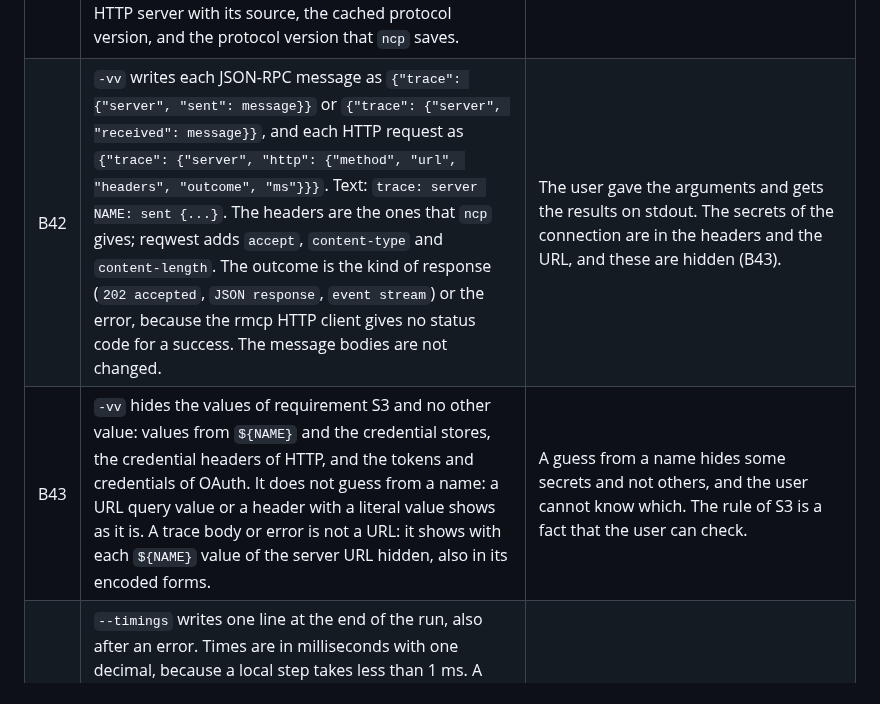
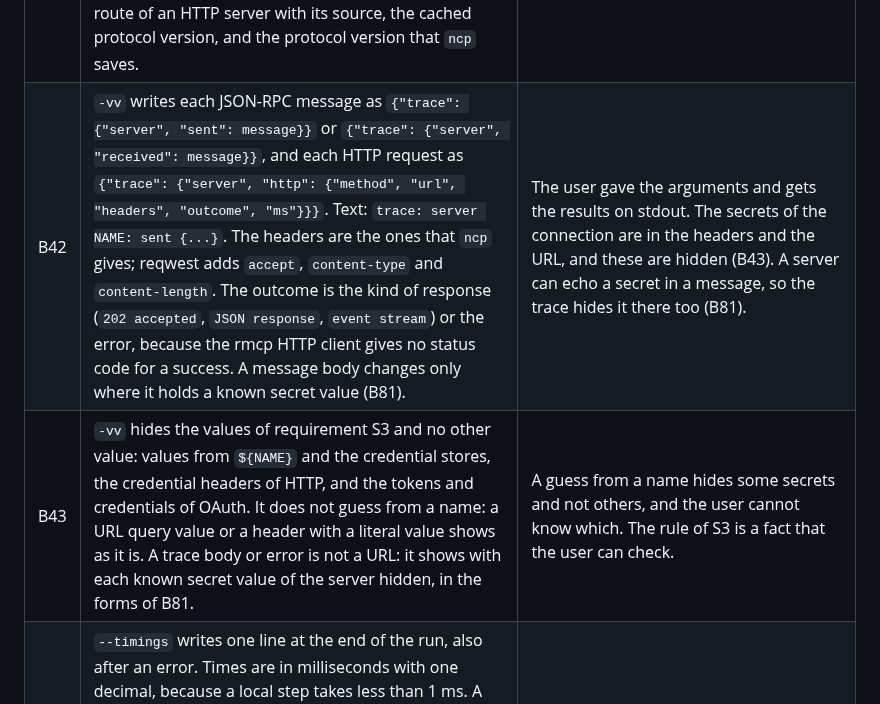
Before and after one commit to darcien/ncp, a Markdown page: docs/design/cli.md, the part around one of its changes. GitHub-like rendering.

```diff
--- a/docs/design/cli.md
+++ b/docs/design/cli.md
@@ -469,8 +469,8 @@ user reviews them.
 | B39 | `secret set` checks the store before it reads the value. On a TTY, it turns off the echo and the line mode with `/bin/stty`, and does the backspace itself, so that a value longer than 1024 bytes works on macOS. It restores the earlier settings after the line and after Ctrl-C (exit 130). When `stty` fails, `secret set` fails and reads no value. | The user does not type a secret twice, and the shell of the user works after Ctrl-C. The value never shows. |
 | B40 | Each run of `/usr/bin/security` stops 1 s before the limit of its store call. `secret delete` removes and reports in one run. Ctrl-C stops the program too, because it stays in the process group of `ncp`, and gives exit 130. | A program that stays can show a dialog after the exit of `ncp`, or write or remove an item late. |
 | B41 | `-v` writes `debug: server NAME: message` in text and `{"debug": {"message", "server"}}` in JSON. It shows the configuration file, the source of each `${NAME}` of `env` and `headers` ("from the environment", "from the native store", "from the credential file"), the proxy route of an HTTP server with its source, the cached protocol version, and the protocol version that `ncp` saves. | The same shape as warnings and hints (B3). uv also writes `DEBUG` lines for `-v`. |
-| B42 | `-vv` writes each JSON-RPC message as `{"trace": {"server", "sent": message}}` or `{"trace": {"server", "received": message}}`, and each HTTP request as `{"trace": {"server", "http": {"method", "url", "headers", "outcome", "ms"}}}`. Text: `trace: server NAME: sent {...}`. The headers are the ones that `ncp` gives; reqwest adds `accept`, `content-type` and `content-length`. The outcome is the kind of response (`202 accepted`, `JSON response`, `event stream`) or the error, because the rmcp HTTP client gives no status code for a success. The message bodies are not changed. | The user gave the arguments and gets the results on stdout. The secrets of the connection are in the headers and the URL, and these are hidden (B43). |
-| B43 | `-vv` hides the values of requirement S3 and no other value: values from `${NAME}` and the credential stores, the credential headers of HTTP, and the tokens and credentials of OAuth. It does not guess from a name: a URL query value or a header with a literal value shows as it is. A trace body or error is not a URL: it shows with each `${NAME}` value of the server URL hidden, also in its encoded forms. | A guess from a name hides some secrets and not others, and the user cannot know which. The rule of S3 is a fact that the user can check. |
+| B42 | `-vv` writes each JSON-RPC message as `{"trace": {"server", "sent": message}}` or `{"trace": {"server", "received": message}}`, and each HTTP request as `{"trace": {"server", "http": {"method", "url", "headers", "outcome", "ms"}}}`. Text: `trace: server NAME: sent {...}`. The headers are the ones that `ncp` gives; reqwest adds `accept`, `content-type` and `content-length`. The outcome is the kind of response (`202 accepted`, `JSON response`, `event stream`) or the error, because the rmcp HTTP client gives no status code for a success. A message body changes only where it holds a known secret value (B81). | The user gave the arguments and gets the results on stdout. The secrets of the connection are in the headers and the URL, and these are hidden (B43). A server can echo a secret in a message, so the trace hides it there too (B81). |
+| B43 | `-vv` hides the values of requirement S3 and no other value: values from `${NAME}` and the credential stores, the credential headers of HTTP, and the tokens and credentials of OAuth. It does not guess from a name: a URL query value or a header with a literal value shows as it is. A trace body or error is not a URL: it shows with each known secret value of the server hidden, in the forms of B81. | A guess from a name hides some secrets and not others, and the user cannot know which. The rule of S3 is a fact that the user can check. |
 | B44 | `--timings` writes one line at the end of the run, also after an error. Times are in milliseconds with one decimal, because a local step takes less than 1 ms. A step that did not occur is absent. `dnsMs`, `connectMs` and `serverStartMs` add up all occurrences, for example a second start after a probe timeout. `serverStartMs` is the time to start the process; the handshake time is in `responseMs`. `totalMs` starts when `main` starts: `std` gives no start time of the process. `cpuMs` is the CPU time of `ncp` only, not of a stdio server or `/usr/bin/security`. `connectMs` has no DNS time (section 4), and the first `responseMs` includes the connect. `credentialsMs` shows only when a store is read. It adds up each read and write of a store in the run: the `${NAME}` values, the OAuth tokens and client, and the read and write of the tokens at a refresh. | F2 asks for CPU time and network time apart; the run with the error is often the one to measure. |
 | B45 | `auth login` writes `{"server", "issuer", "scopes", "credentialStore"}`, and in text "Logged in to SERVER at ISSUER. The tokens are in PLACE.". The URL to open goes to stderr: text lines for a person, `{"login": {"server", "url"}}` in JSON. `auth logout` writes `{"server", "credentialStores"}`. `auth status` text is a table: name, state, issuer, scopes, expiry. | The same names as `secret set`, `secret delete` (B27) and the `auth status` shape of section 4. An agent can give the URL to a person. |
 | B46 | `auth login` always listens on `127.0.0.1` with a random port. It also reads a pasted redirect URL from stdin when stdin is a TTY or with `--no-browser`. The first redirect wins. The wait has the limit of `--timeout` (default 300 s), and Ctrl-C gives 130. On macOS the browser is `/usr/bin/open`; on Linux it is `xdg-open`. When the browser cannot open, a warning shows, and the login waits for the paste. | Section 5: whichever comes first. A listener with `--no-browser` costs nothing and helps when the browser is on the same host. Nothing waits forever (C7). |
```
Also changed, not shown: other parts of docs/design/cli.md (+3 -1 lines), docs/design/output-messages.md (+5 -3 lines), docs/plan.md (+21 -0 lines).
